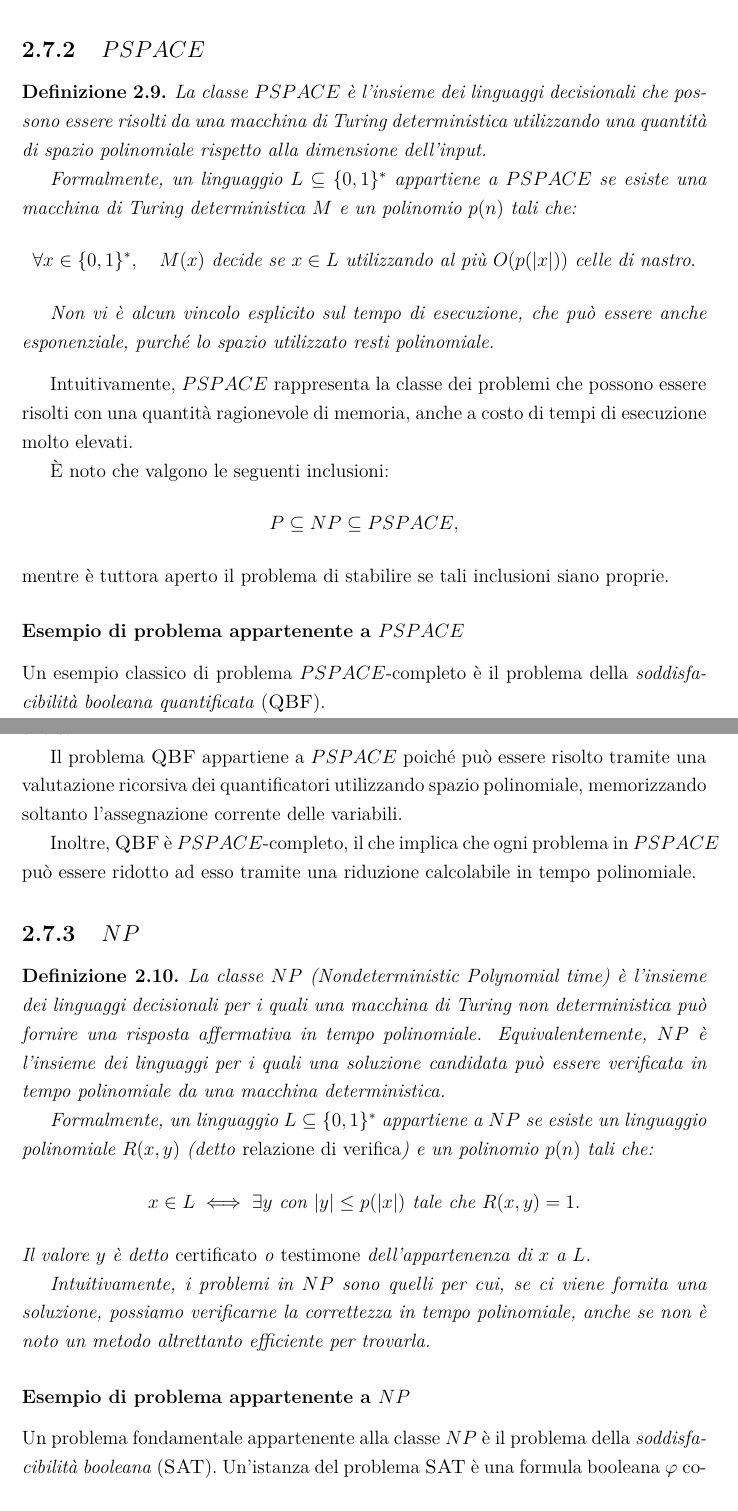
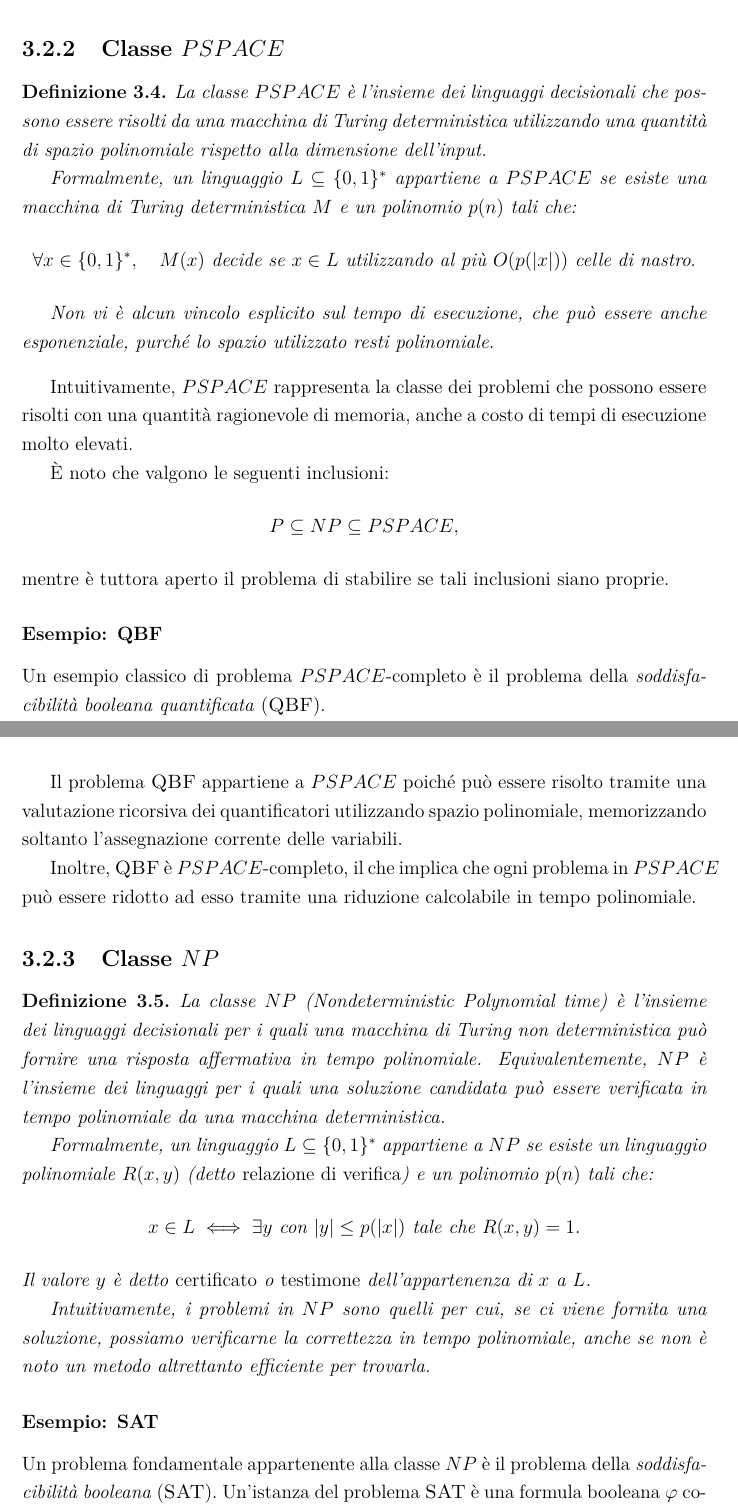
Before and after one commit to Casne99/IDPDA, a LaTeX document (elaborato/tesi.tex): two parts of pages 17 and 18 of 26 before the commit and two parts of pages 19 and 20 of 28 after it, joined at a grey line, cut so that both start at the same text. Compiled offline with pdfLaTeX.

Commit message:
Cambiamenti minori

```diff
--- a/elaborato/tesi.tex
+++ b/elaborato/tesi.tex
@@ -556,7 +559,7 @@
 
     Poiché il tempo di esecuzione è limitato superiormente da una funzione polinomiale della dimensione dell'input, il problema dell'ordinamento (o, più formalmente, una sua versione decisionale equivalente, come la verifica che una sequenza sia ordinata) appartiene alla classe $P$.
 
-    \subsection{$PSPACE$}
+    \subsection{Classe $PSPACE$}
 
     \begin{definition}
         La classe $PSPACE$ è l'insieme dei linguaggi decisionali che possono essere risolti da una macchina di Turing deterministica utilizzando una quantità di spazio polinomiale rispetto alla dimensione dell'input.
@@ -577,7 +580,7 @@
     \]
     mentre è tuttora aperto il problema di stabilire se tali inclusioni siano proprie.
 
-    \subsubsection{Esempio di problema appartenente a $PSPACE$}
+    \subsubsection{Esempio: \textsc{QBF}}
 
     Un esempio classico di problema $PSPACE$-completo è il problema della \emph{soddisfacibilità booleana quantificata} (\textsc{QBF}).
 
@@ -603,7 +606,7 @@
 
     Inoltre, \textsc{QBF} è $PSPACE$-completo, il che implica che ogni problema in $PSPACE$ può essere ridotto ad esso tramite una riduzione calcolabile in tempo polinomiale.
 
-    \subsection{$NP$}
+    \subsection{Classe $NP$}
 
     \begin{definition}
         La classe $NP$ (Nondeterministic Polynomial time) è l'insieme dei linguaggi decisionali per i quali una macchina di Turing non deterministica può fornire una risposta affermativa in tempo polinomiale.
@@ -618,7 +621,7 @@
         Intuitivamente, i problemi in $NP$ sono quelli per cui, se ci viene fornita una soluzione, possiamo verificarne la correttezza in tempo polinomiale, anche se non è noto un metodo altrettanto efficiente per trovarla.
     \end{definition}
 
-    \subsubsection{Esempio di problema appartenente a $NP$}
+    \subsubsection{Esempio: \textsc{SAT}}
 
     Un problema fondamentale appartenente alla classe $NP$ è il problema della \emph{soddisfacibilità booleana} (\textsc{SAT}).
     Un'istanza del problema \textsc{SAT} è una formula booleana $\varphi$ costruita a partire da un insieme finito di variabili proposizionali $X = \{x_1, x_2, \dots, x_n\}$ mediante l'uso dei connettivi logici $\land$, $\lor$ e $\lnot$.
```
Also changed, not shown: elaborato/tesi.tex (19 more changed lines).
